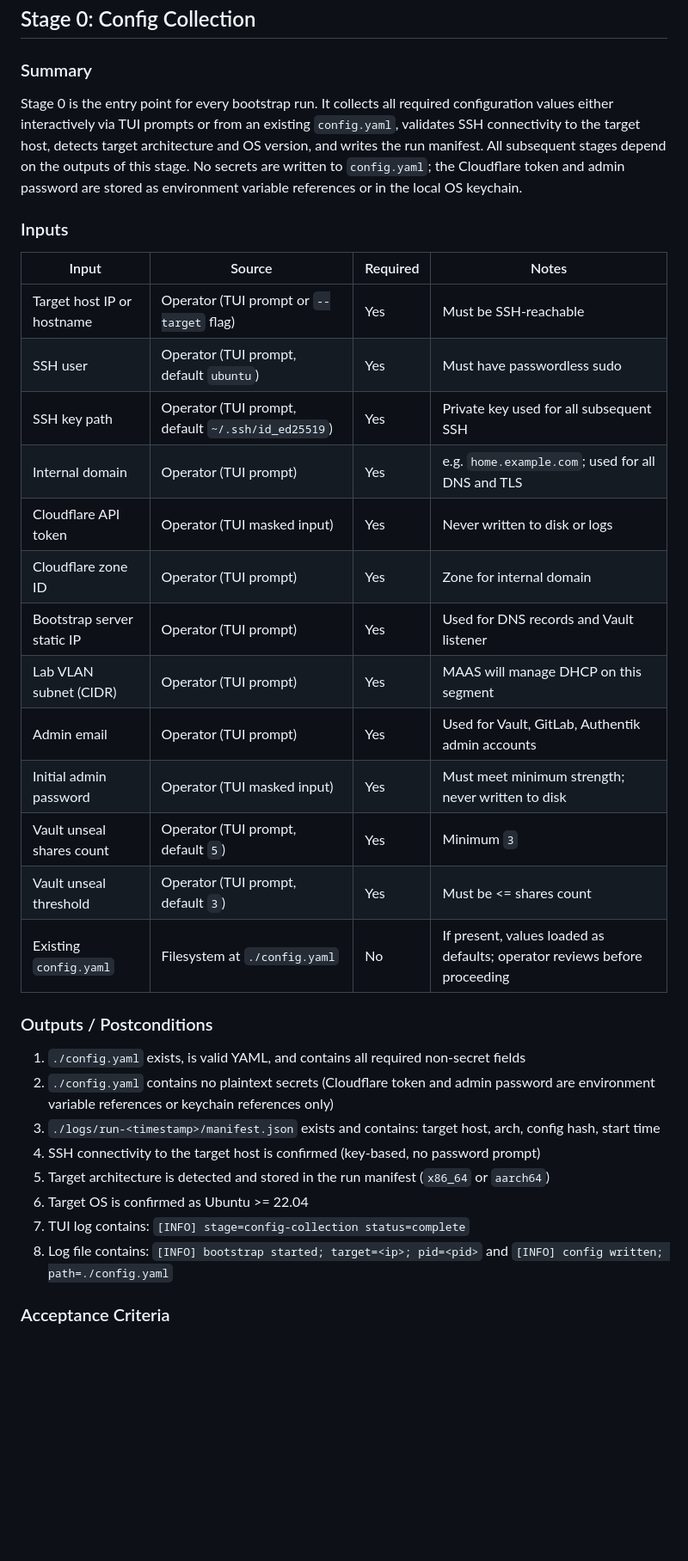
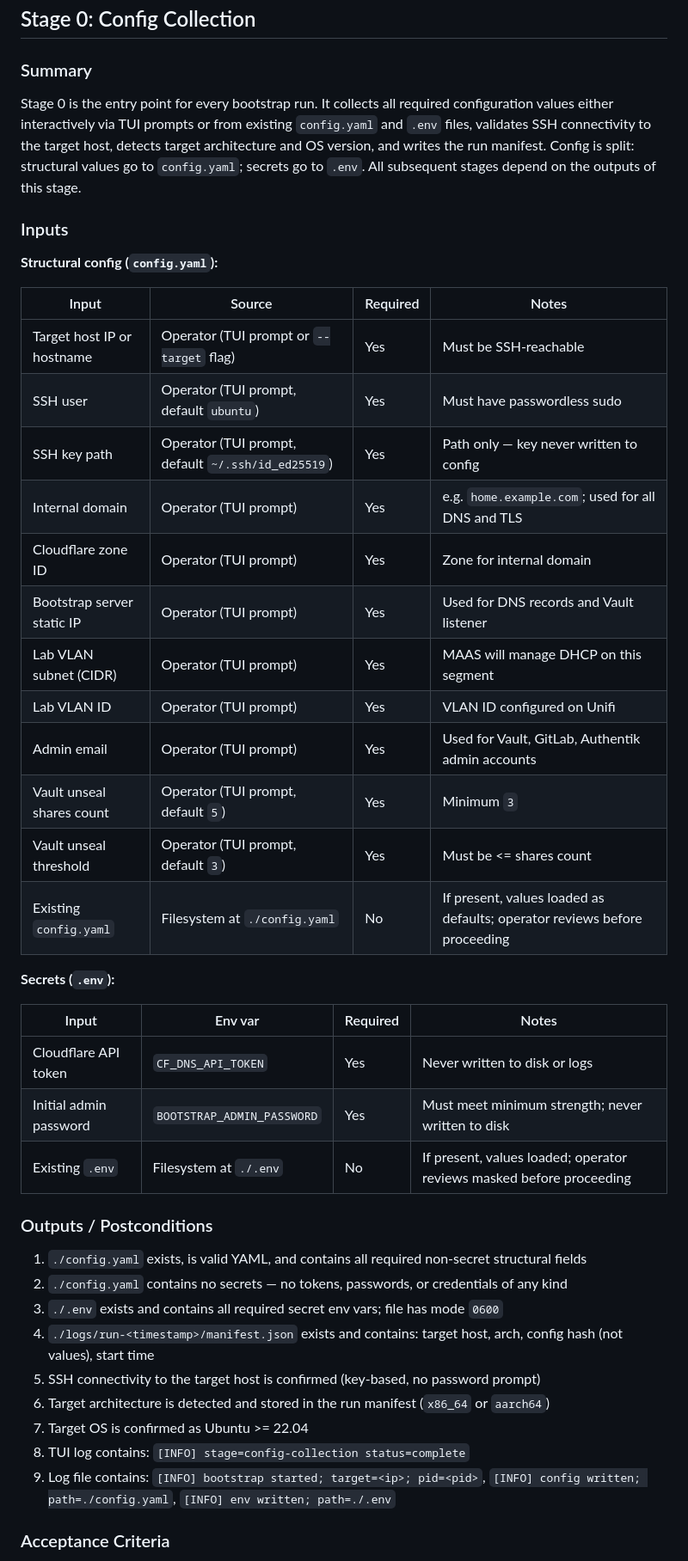
Before and after one commit to BrianJOC/Bootstrap-Home-Lab-Infra, a Markdown page: docs/specs.md, the part around one of its changes. Shown at 86% size. Drawn GitHub-style; blank space fills up the shorter version.

```diff
--- a/docs/specs.md
+++ b/docs/specs.md
@@ -47,36 +47,46 @@ No test may produce a password prompt. Every test must complete unattended once
 
 ### Summary
 
-Stage 0 is the entry point for every bootstrap run. It collects all required configuration values either interactively via TUI prompts or from an existing `config.yaml`, validates SSH connectivity to the target host, detects target architecture and OS version, and writes the run manifest. All subsequent stages depend on the outputs of this stage. No secrets are written to `config.yaml`; the Cloudflare token and admin password are stored as environment variable references or in the local OS keychain.
+Stage 0 is the entry point for every bootstrap run. It collects all required configuration values either interactively via TUI prompts or from existing `config.yaml` and `.env` files, validates SSH connectivity to the target host, detects target architecture and OS version, and writes the run manifest. Config is split: structural values go to `config.yaml`; secrets go to `.env`. All subsequent stages depend on the outputs of this stage.
 
 ### Inputs
+
+**Structural config (`config.yaml`):**
 
 | Input | Source | Required | Notes |
 |-------|--------|----------|-------|
 | Target host IP or hostname | Operator (TUI prompt or `--target` flag) | Yes | Must be SSH-reachable |
 | SSH user | Operator (TUI prompt, default `ubuntu`) | Yes | Must have passwordless sudo |
-| SSH key path | Operator (TUI prompt, default `~/.ssh/id_ed25519`) | Yes | Private key used for all subsequent SSH |
+| SSH key path | Operator (TUI prompt, default `~/.ssh/id_ed25519`) | Yes | Path only — key never written to config |
 | Internal domain | Operator (TUI prompt) | Yes | e.g. `home.example.com`; used for all DNS and TLS |
-| Cloudflare API token | Operator (TUI masked input) | Yes | Never written to disk or logs |
 | Cloudflare zone ID | Operator (TUI prompt) | Yes | Zone for internal domain |
 | Bootstrap server static IP | Operator (TUI prompt) | Yes | Used for DNS records and Vault listener |
 | Lab VLAN subnet (CIDR) | Operator (TUI prompt) | Yes | MAAS will manage DHCP on this segment |
+| Lab VLAN ID | Operator (TUI prompt) | Yes | VLAN ID configured on Unifi |
 | Admin email | Operator (TUI prompt) | Yes | Used for Vault, GitLab, Authentik admin accounts |
-| Initial admin password | Operator (TUI masked input) | Yes | Must meet minimum strength; never written to disk |
 | Vault unseal shares count | Operator (TUI prompt, default `5`) | Yes | Minimum `3` |
 | Vault unseal threshold | Operator (TUI prompt, default `3`) | Yes | Must be <= shares count |
 | Existing `config.yaml` | Filesystem at `./config.yaml` | No | If present, values loaded as defaults; operator reviews before proceeding |
 
+**Secrets (`.env`):**
+
+| Input | Env var | Required | Notes |
+|-------|---------|----------|-------|
+| Cloudflare API token | `CF_DNS_API_TOKEN` | Yes | Never written to disk or logs |
+| Initial admin password | `BOOTSTRAP_ADMIN_PASSWORD` | Yes | Must meet minimum strength; never written to disk |
+| Existing `.env` | Filesystem at `./.env` | No | If present, values loaded; operator reviews masked before proceeding |
+
 ### Outputs / Postconditions
 
-1. `./config.yaml` exists, is valid YAML, and contains all required non-secret fields
-2. `./config.yaml` contains no plaintext secrets (Cloudflare token and admin password are environment variable references or keychain references only)
-3. `./logs/run-<timestamp>/manifest.json` exists and contains: target host, arch, config hash, start time
-4. SSH connectivity to the target host is confirmed (key-based, no password prompt)
-5. Target architecture is detected and stored in the run manifest (`x86_64` or `aarch64`)
-6. Target OS is confirmed as Ubuntu >= 22.04
-7. TUI log contains: `[INFO] stage=config-collection status=complete`
-8. Log file contains: `[INFO] bootstrap started; target=<ip>; pid=<pid>` and `[INFO] config written; path=./config.yaml`
+1. `./config.yaml` exists, is valid YAML, and contains all required non-secret structural fields
+2. `./config.yaml` contains no secrets — no tokens, passwords, or credentials of any kind
+3. `./.env` exists and contains all required secret env vars; file has mode `0600`
+4. `./logs/run-<timestamp>/manifest.json` exists and contains: target host, arch, config hash (not values), start time
+5. SSH connectivity to the target host is confirmed (key-based, no password prompt)
+6. Target architecture is detected and stored in the run manifest (`x86_64` or `aarch64`)
+7. Target OS is confirmed as Ubuntu >= 22.04
+8. TUI log contains: `[INFO] stage=config-collection status=complete`
+9. Log file contains: `[INFO] bootstrap started; target=<ip>; pid=<pid>`, `[INFO] config written; path=./config.yaml`, `[INFO] env written; path=./.env`
 
 ### Acceptance Criteria
 
```
Also changed, not shown: other parts of docs/specs.md (+46 -41 lines), docs/prd.md (+9 -3 lines).
